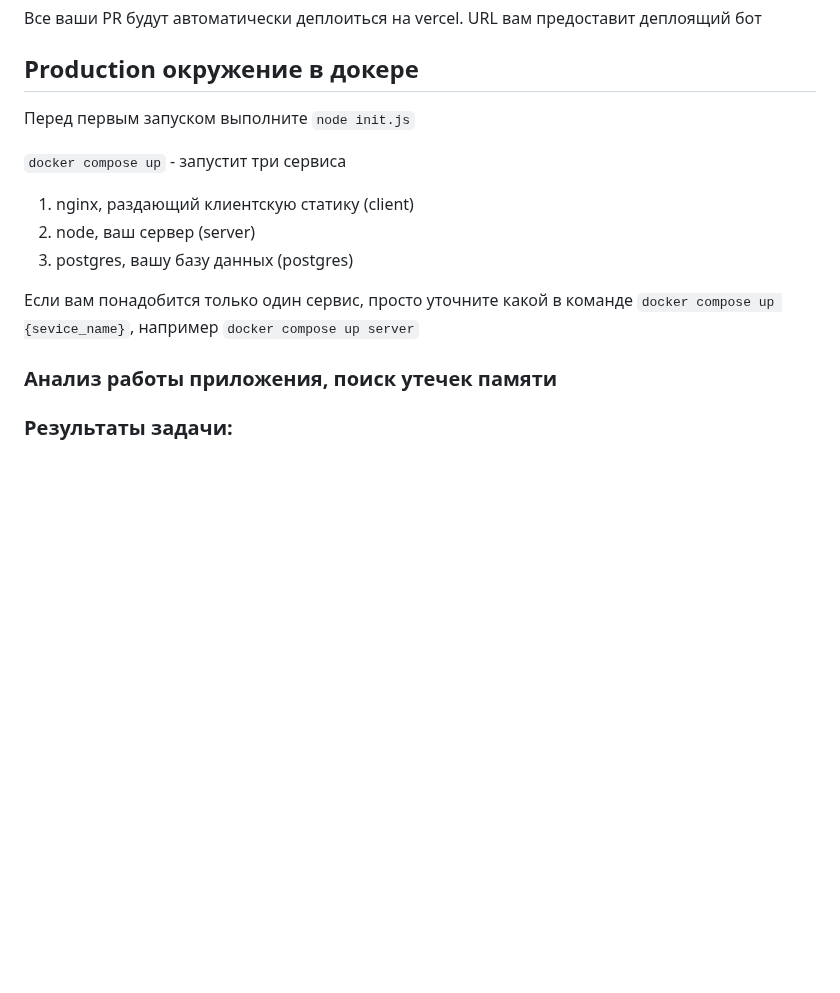
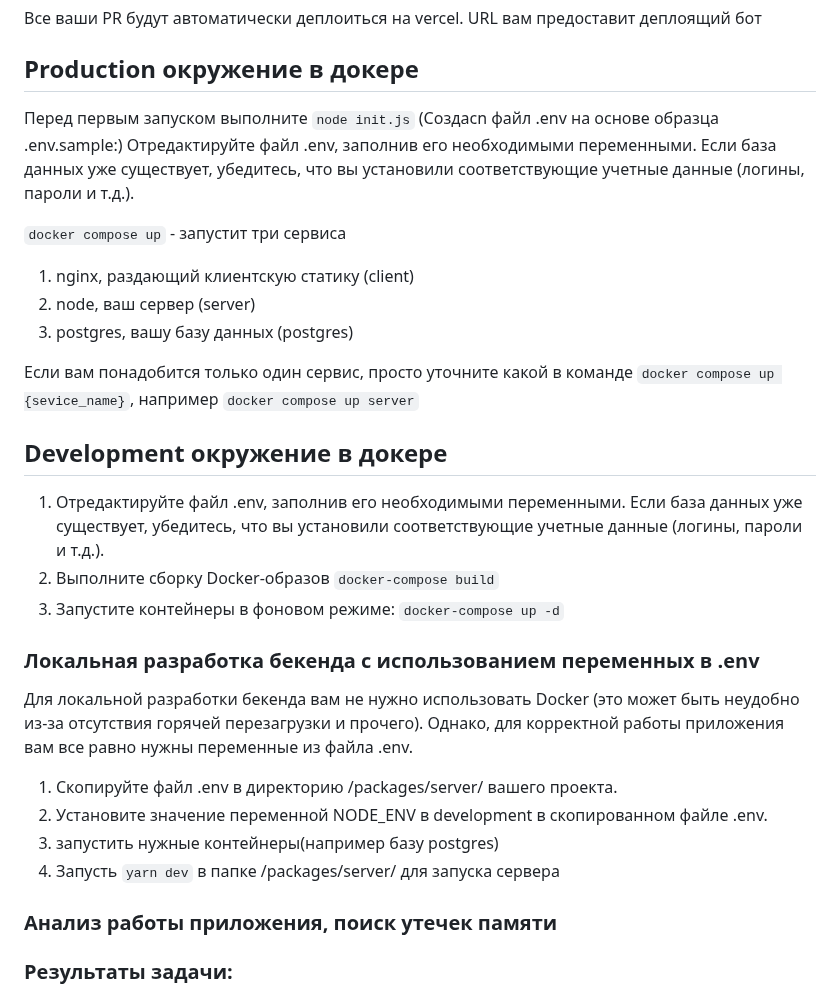
Before and after one commit to harlequin-plus/dreamteam_mf05, a Markdown page: README.md, the part around the change. GitHub-like rendering; blank space fills up the shorter version.

Commit message:
Обновил README.md

```diff
--- a/README.md
+++ b/README.md
@@ -64,7 +64,8 @@
 
 ## Production окружение в докере
 
-Перед первым запуском выполните `node init.js`
+Перед первым запуском выполните `node init.js` (Создаcn файл .env на основе образца .env.sample:)
+Отредактируйте файл .env, заполнив его необходимыми переменными. Если база данных уже существует, убедитесь, что вы установили соответствующие учетные данные (логины, пароли и т.д.).
 
 `docker compose up` - запустит три сервиса
 
@@ -74,6 +75,21 @@
 
 Если вам понадобится только один сервис, просто уточните какой в команде
 `docker compose up {sevice_name}`, например `docker compose up server`
+
+## Development окружение в докере
+
+1. Отредактируйте файл .env, заполнив его необходимыми переменными. Если база данных уже существует, убедитесь, что вы установили соответствующие учетные данные (логины, пароли и т.д.).
+2. Выполните сборку Docker-образов `docker-compose build`
+3. Запустите контейнеры в фоновом режиме: `docker-compose up -d`
+
+### Локальная разработка бекенда с использованием переменных в .env
+
+Для локальной разработки бекенда вам не нужно использовать Docker (это может быть неудобно из-за отсутствия горячей перезагрузки и прочего). Однако, для корректной работы приложения вам все равно нужны переменные из файла .env.
+
+1. Скопируйте файл .env в директорию /packages/server/ вашего проекта.
+2. Установите значение переменной NODE_ENV в development в скопированном файле .env.
+3. запустить нужные контейнеры(например базу postgres)
+4. Запусть `yarn dev` в папке /packages/server/ для запуска сервера
 
 ### Анализ работы приложения, поиск утечек памяти
 
```
